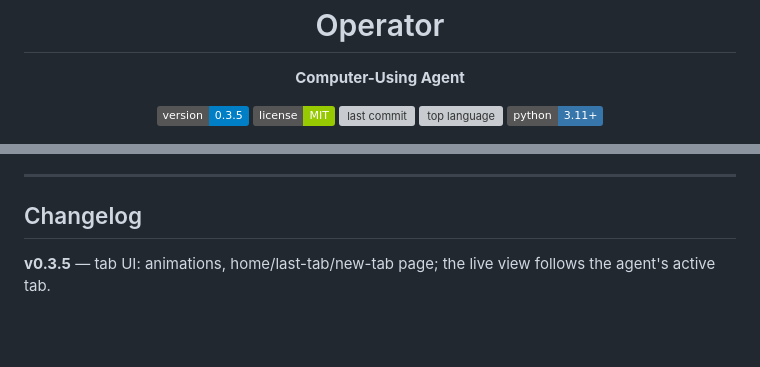
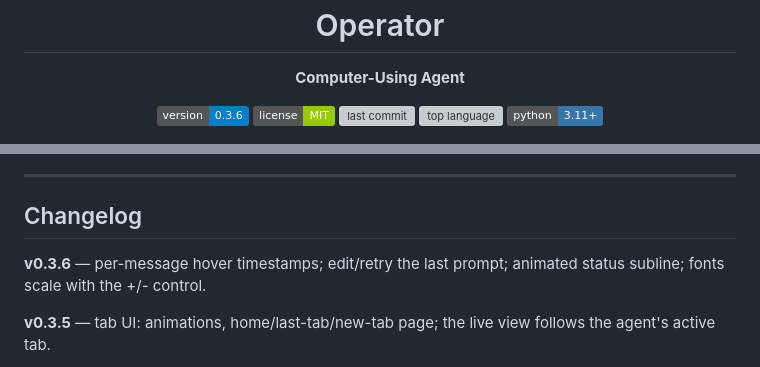
Before and after one commit to jeffbai996/operator, a Markdown page: README.md, 2 parts joined by grey strips. Rendered like a GitHub page; badges without logos; blank space fills up the shorter version; grey boxes are pictures that could not be loaded.

Commit message:
feat: v0.3.6 — timestamps, edit/retry, animated subline, scalable fonts

```diff
--- a/README.md
+++ b/README.md
@@ -2,7 +2,7 @@
 <p align="center"><b>Computer-Using Agent</b></p>
 
 <p align="center">
-  <img src="https://img.shields.io/badge/version-0.3.5-blue" alt="version">
+  <img src="https://img.shields.io/badge/version-0.3.6-blue" alt="version">
   <img src="https://img.shields.io/badge/license-MIT-green" alt="license">
   <img src="https://img.shields.io/github/last-commit/jeffbai996/operator" alt="last commit">
   <img src="https://img.shields.io/github/languages/top/jeffbai996/operator" alt="top language">
@@ -57,6 +57,8 @@ Mounted as a Flask blueprint by a host app — it registers `operator_view.bp`,
 
 ## Changelog
 
+**v0.3.6** — per-message hover timestamps; edit/retry the last prompt; animated status subline; fonts scale with the +/- control.
+
 **v0.3.5** — tab UI: animations, home/last-tab/new-tab page; the live view follows the agent's active tab.
 
 **v0.3.3** — agent cursor; browser zoom + back/forward; URL bar Google-searches non-URL input; theme-aware code blocks.
```
